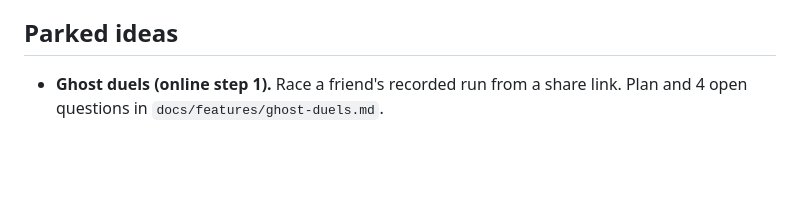
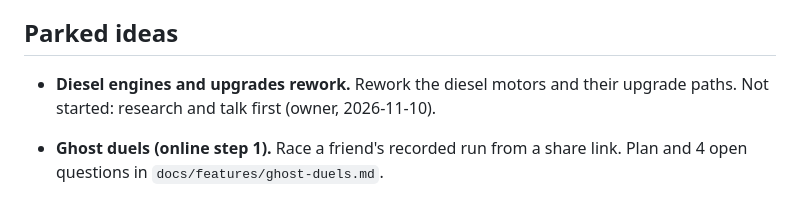
Before and after one commit to bdavis2451/Drag-racer, a Markdown page: docs/BACKLOG.md, the part around the change. GitHub-like rendering; blank space fills up the shorter version.

Commit message:
Backlog: park diesel engine and upgrades rework
Co-Authored-By: Claude Opus 5.5 <noreply@anthropic.com>
Claude-Session: https://claude.ai/code/session_015JcB2bHsfWHyPGNPhKaviS

```diff
--- a/docs/BACKLOG.md
+++ b/docs/BACKLOG.md
@@ -23,6 +23,10 @@ the top of each section.
   is known.
 
 ## Parked ideas
+
+- **Diesel engines and upgrades rework.** Rework the diesel motors and
+  their upgrade paths. Not started: research and talk first (owner,
+  2026-11-10).
 
 - **Ghost duels (online step 1).** Race a friend's recorded run from a
   share link. Plan and 4 open questions in `docs/features/ghost-duels.md`.
```
